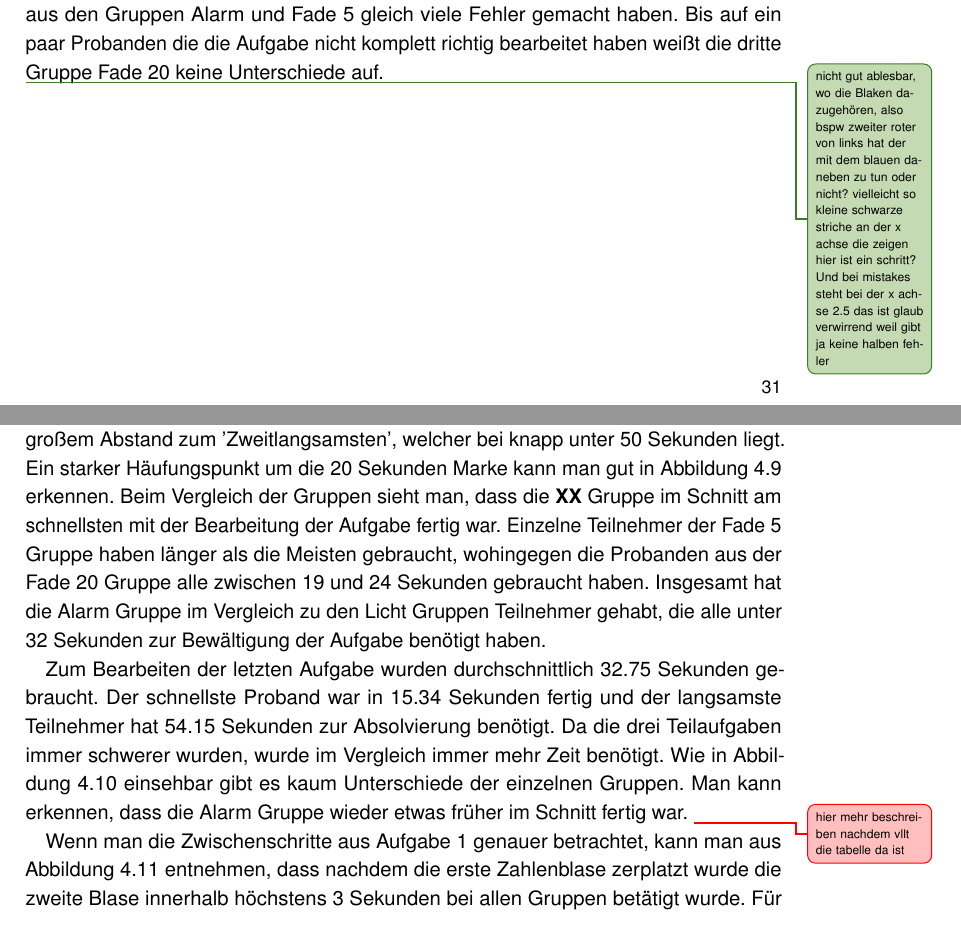
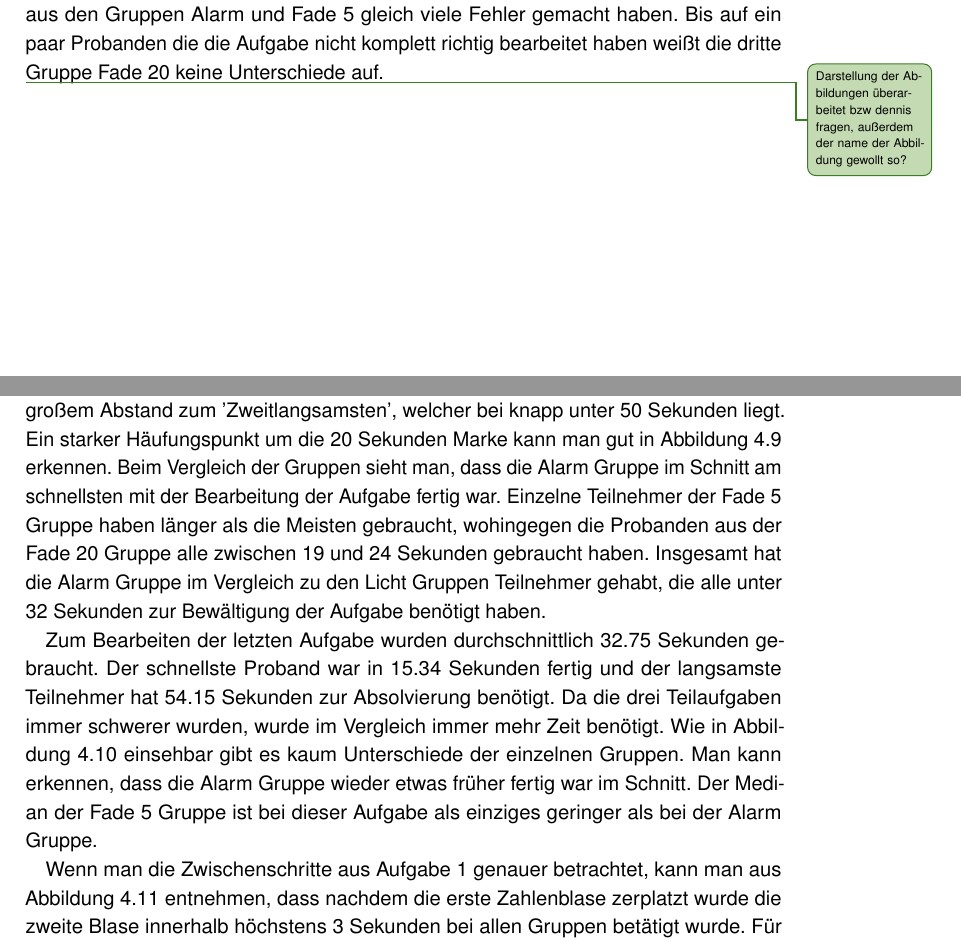
Before and after one commit to tlahmann/mci-af, a LaTeX thesis (MCI-Resync-Documentation.tex, which reads chapters/52Results.tex): two parts of pages 37 and 40 of 73, joined at a grey line, cut so that both start at the same text. Compiled offline with pdfLaTeX.

Commit message:
results überarbeitet

```diff
--- a/chapters/52Results.tex
+++ b/chapters/52Results.tex
@@ -102,7 +102,7 @@ Von circa 73\% wurde diese Aufgabe komplett fehlerfrei gelöst.
 Auch hier wurden Fehlerzahlen die 8 oder höher waren dann erzielt, wenn die Aufgabe so verstanden wurde, dass die Farbe in der das Wort geschrieben stand gewählt wurde.
 Aus Abbildung~\ref{fig:matchingMistakeTimeScatterplot} ist deutlich ablesbar, dass aus den Gruppen Alarm und Fade 5 gleich viele Fehler gemacht haben. Bis auf ein paar Probanden die die Aufgabe nicht komplett richtig bearbeitet haben weißt die dritte Gruppe Fade 20 keine Unterschiede auf.
 
-\todoTob{nicht gut ablesbar, wo die Blaken dazugehören, also bspw zweiter roter von links hat der mit dem blauen daneben zu tun oder nicht? vielleicht so kleine schwarze striche an der x achse die zeigen hier ist ein schritt? Und bei mistakes steht bei der x achse 2.5 das ist glaub verwirrend weil gibt ja keine halben fehler}
+\todoTob{Darstellung der Abbildungen überarbeitet bzw dennis fragen, außerdem der name der Abbildung gewollt so?}
 
 \begin{figure}[H]
 	\centering
@@ -130,10 +130,10 @@ Die Zeit, die für das Erledigen von Aufgabe 1 benötigt wurde, hat ihr Minimum
 In der Fade 5 Gruppe gibt es breit verteilte Erledigungszeiten zwischen 16 und 43 Sekunden, wohingegen sich die anderen beiden Gruppen im 20 bis 40 Sekunden Bereich aufhalten. Wie in Abbildung~\ref{fig:orderingMistakeTimeScatterplot} zu erkennen ist, gibt es in der Alarm Gruppe einen Häufungspunkt bei der benötigten Zeit um die 20 Sekunden Grenze herum.
 
 Bei der zweiten Aufgabe gibt es eine größeren gemessenen Zeitbereich, was unter Anderem daran lag, dass die Probanden oft lang gebraucht haben die Aufgabenstellung zu lesen bzw. zu verstehen. Der schnellste Teilnehmer beendete die Aufgabe nach 13.87 Sekunden. Durchschnittlich haben die Probanden knapp 35 Sekunden zur Aufgabenbewältigung gebraucht. Das Maximum 83.31 Sekunden Bearbeitungszeit liegt in großem Abstand zum 'Zweitlangsamsten', welcher bei knapp unter 50 Sekunden liegt. Ein starker Häufungspunkt um die 20 Sekunden Marke kann man gut in Abbildung~\ref{fig:matchingMistakeTimeScatterplot} erkennen.
-Beim Vergleich der Gruppen sieht man, dass die \textbf{XX} Gruppe im Schnitt am schnellsten mit der Bearbeitung der Aufgabe fertig war. Einzelne Teilnehmer der Fade 5 Gruppe haben länger als die Meisten gebraucht, wohingegen die Probanden aus der Fade 20 Gruppe alle zwischen 19 und 24 Sekunden gebraucht haben. Insgesamt hat die Alarm Gruppe im Vergleich zu den Licht Gruppen Teilnehmer gehabt, die alle unter 32 Sekunden zur Bewältigung der Aufgabe benötigt haben.
+Beim Vergleich der Gruppen sieht man, dass die Alarm Gruppe im Schnitt am schnellsten mit der Bearbeitung der Aufgabe fertig war. Einzelne Teilnehmer der Fade 5 Gruppe haben länger als die Meisten gebraucht, wohingegen die Probanden aus der Fade 20 Gruppe alle zwischen 19 und 24 Sekunden gebraucht haben. Insgesamt hat die Alarm Gruppe im Vergleich zu den Licht Gruppen Teilnehmer gehabt, die alle unter 32 Sekunden zur Bewältigung der Aufgabe benötigt haben.
 
 Zum Bearbeiten der letzten Aufgabe wurden durchschnittlich 32.75 Sekunden gebraucht. Der schnellste Proband war in 15.34 Sekunden fertig und der langsamste Teilnehmer hat 54.15 Sekunden zur Absolvierung benötigt. Da die drei Teilaufgaben immer schwerer wurden, wurde im Vergleich immer mehr Zeit benötigt.
-Wie in Abbildung~\ref{fig:countingMistakeTimeScatterplot} einsehbar gibt es kaum Unterschiede der einzelnen Gruppen. Man kann erkennen, dass die Alarm Gruppe wieder etwas früher im Schnitt fertig war. \todoSab{hier mehr beschreiben nachdem vllt die tabelle da ist}
+Wie in Abbildung~\ref{fig:countingMistakeTimeScatterplot} einsehbar gibt es kaum Unterschiede der einzelnen Gruppen. Man kann erkennen, dass die Alarm Gruppe wieder etwas früher fertig war im Schnitt. Der Median der Fade 5 Gruppe ist bei dieser Aufgabe als einziges geringer als bei der Alarm Gruppe.
 
 Wenn man die Zwischenschritte aus Aufgabe 1 genauer betrachtet, kann man aus Abbildung~\ref{fig:timeTask1} entnehmen, dass nachdem die erste Zahlenblase zerplatzt wurde die zweite Blase innerhalb höchstens 3 Sekunden bei allen Gruppen betätigt wurde. Für die dritte und fünfte Blase ist ein Hochpunkt in allen drei Gruppen erkennbar, was zeigt, dass hier etwas mehr Zeit zur Sortierung benötigt wurde. Ab Zahlenblase sechs waren die Hälfte der Blasen weg, was für ein schnelleres Orientieren sorgt, was sich in den Zeiten widerspiegelt. Gruppe Fade 5 benötigte im Schnitt etwa 1 Sekunde länger für das Auffinden, der fünften Blase. Darüber hinaus existieren keine großen Unterschiede der einzelnen Studiengruppen.
 
```
Also changed, not shown: chapters/52Results.tex (7 more changed lines).
